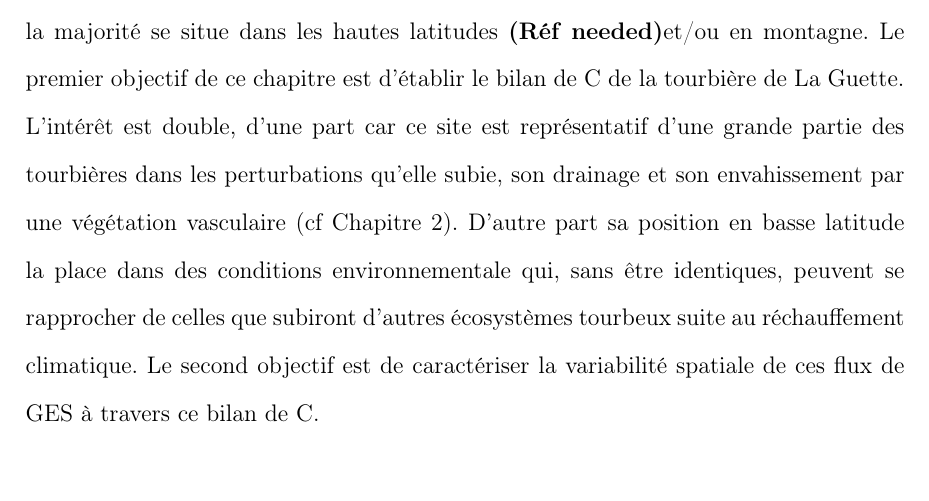
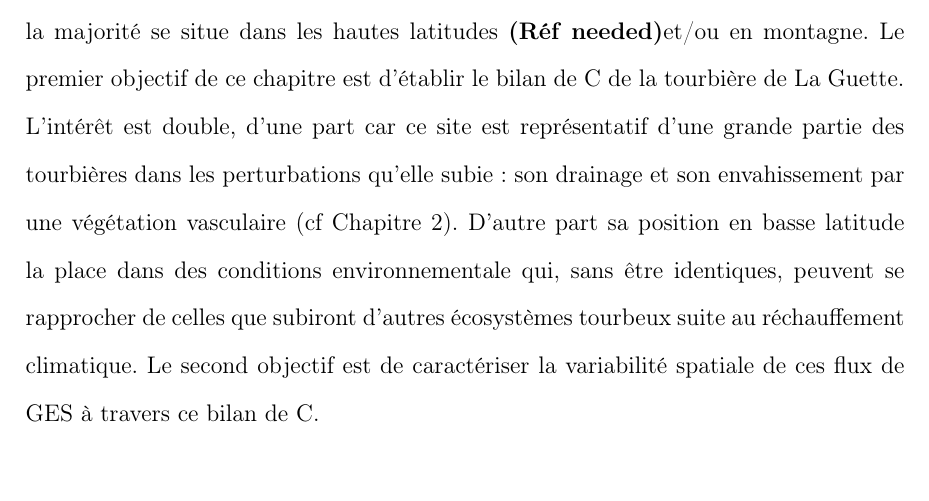
Before and after one commit to dangelob/manuscript, a LaTeX thesis (phdthesis.tex, which reads content/chapitre3.tex): part of page 48 of 89, cut so that both start at the same text. Compiled offline with pdfLaTeX.

Commit message:
typo + remove dead code

```diff
--- a/content/chapitre3.tex
+++ b/content/chapitre3.tex
@@ -9,19 +9,9 @@
 
 Parmi les écosystèmes tourbeux pour lesquels un bilan de carbone a été calculé, la majorité se situe dans les hautes latitudes \plop et/ou en montagne.
 Le premier objectif de ce chapitre est d'établir le bilan de C de la tourbière de La Guette.
-L'intérêt est double, d'une part car ce site est représentatif d'une grande partie des tourbières dans les perturbations qu'elle subie, son drainage et son envahissement par une végétation vasculaire (cf Chapitre 2).
+L'intérêt est double, d'une part car ce site est représentatif d'une grande partie des tourbières dans les perturbations qu'elle subie : son drainage et son envahissement par une végétation vasculaire (cf Chapitre 2).
 D'autre part sa position en basse latitude la place dans des conditions environnementale qui, sans être identiques, peuvent se rapprocher de celles que subiront d'autres écosystèmes tourbeux suite au réchauffement climatique.
 Le second objectif est de caractériser la variabilité spatiale de ces flux de GES à travers ce bilan de C.
-
-%Afin de pouvoir interpoler les mesures de respiration mensuelles, il est nécessaire de les relier à des variables environnementales nous l'avons vu.
-%Un des facteurs de contrôle des flux est la température qui régule les processus chimiques et biologiques.
-%La température à \SI{-5}{\cm} est la plus souvent utilisée \cite{ballantyne2014}, même si d'autres comme la température de l'air ou encore la température du sol à \SI{-10}{\cm} peuvent également l'être \cite{bortoluzzi2006,kim1992}.
-%Cette profondeur, \SI{-5}{\cm}, est régulièrement utilisée car c'est dans la tourbe, proche de la surface qu'est produit la majorité du \coo.
-%\textbf{production CO2 ? profils ?}
-%C'est également à des profondeurs relativement faibles que se situent la majorité des racines \plop qui peuvent contribuer à la respiration du sol \textbf{(de l'écosystème?)} pour 35 à \SI{60}{\percent} \cite{silvola1996,crow2005}.
-%
-%Objectif : bilan de C
-
 
 \section{Procédure expérimentale et analytique}
 
```
Also changed, not shown: content/chapitre3.tex (75 more changed lines).
